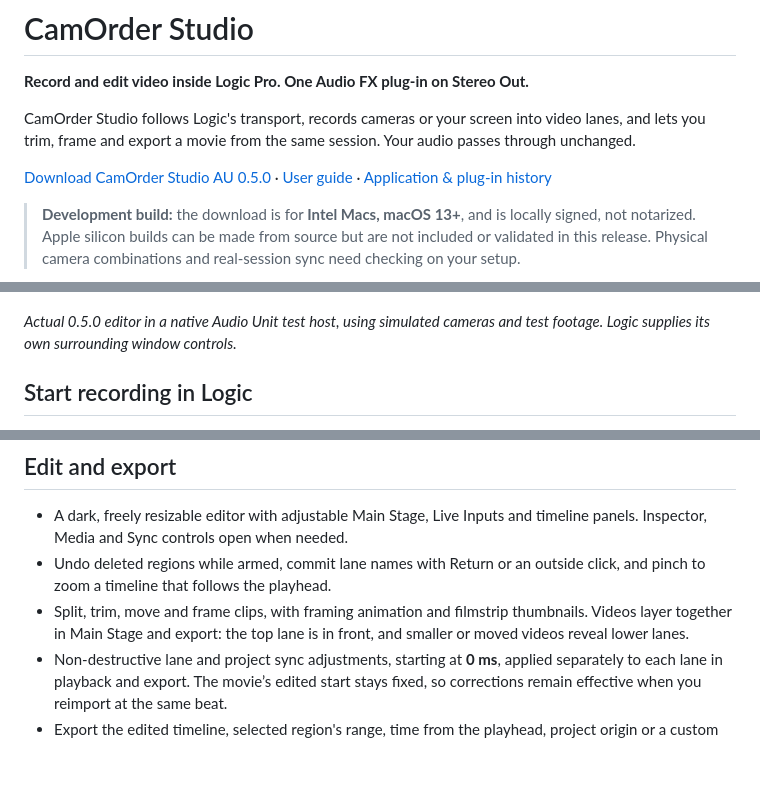
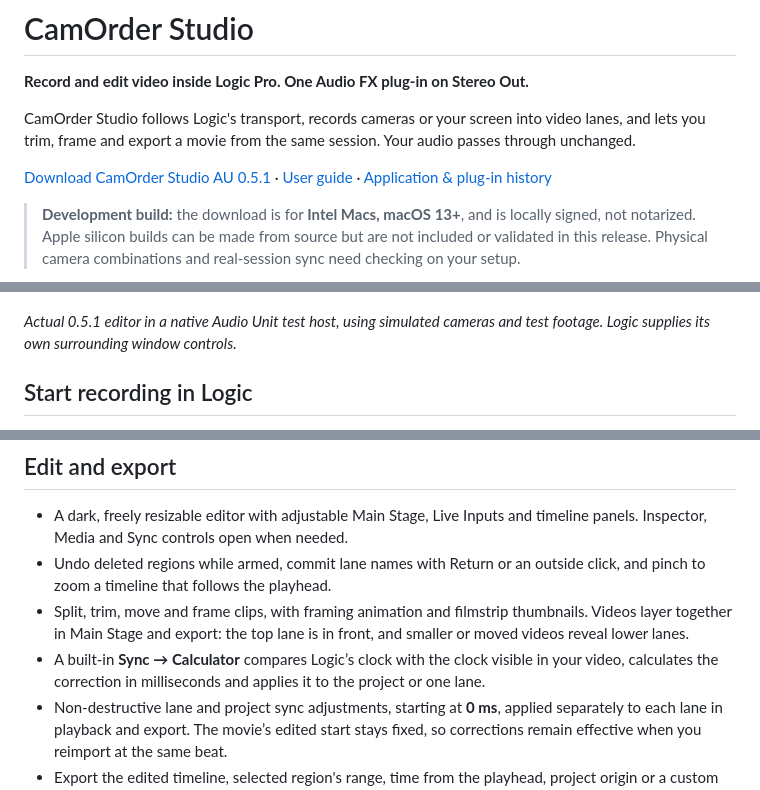
Before and after one commit to santismo/CamOrder, a Markdown page: README.md, 3 parts joined by grey strips. GitHub-like rendering; blank space fills up the shorter version.

```diff
--- a/README.md
+++ b/README.md
@@ -4,13 +4,13 @@
 
 CamOrder Studio follows Logic's transport, records cameras or your screen into video lanes, and lets you trim, frame and export a movie from the same session. Your audio passes through unchanged.
 
-[Download CamOrder Studio AU 0.5.0](https://github.com/santismo/CamOrder/releases/tag/au-v0.5.0) · [User guide](CamOrderStudio/README-AU.md) · [Application & plug-in history](docs/HISTORY.md)
+[Download CamOrder Studio AU 0.5.1](https://github.com/santismo/CamOrder/releases/tag/au-v0.5.1) · [User guide](CamOrderStudio/README-AU.md) · [Application & plug-in history](docs/HISTORY.md)
 
 > **Development build:** the download is for **Intel Macs, macOS 13+**, and is locally signed, not notarized. Apple silicon builds can be made from source but are not included or validated in this release. Physical camera combinations and real-session sync need checking on your setup.
 
 ![CamOrder Studio's dark editor with Main Stage, four input tiles and video lanes](docs/images/camorder-studio-au.png)
 
-*Actual 0.5.0 editor in a native Audio Unit test host, using simulated cameras and test footage. Logic supplies its own surrounding window controls.*
+*Actual 0.5.1 editor in a native Audio Unit test host, using simulated cameras and test footage. Logic supplies its own surrounding window controls.*
 
 ## Start recording in Logic
 
@@ -33,6 +33,7 @@ Webcams, macOS-exposed iPhone/Continuity Camera inputs, and main-display screen
 - A dark, freely resizable editor with adjustable Main Stage, Live Inputs and timeline panels. Inspector, Media and Sync controls open when needed.
 - Undo deleted regions while armed, commit lane names with Return or an outside click, and pinch to zoom a timeline that follows the playhead.
 - Split, trim, move and frame clips, with framing animation and filmstrip thumbnails. Videos layer together in Main Stage and export: the top lane is in front, and smaller or moved videos reveal lower lanes.
+- A built-in **Sync → Calculator** compares Logic’s clock with the clock visible in your video, calculates the correction in milliseconds and applies it to the project or one lane.
 - Non-destructive lane and project sync adjustments, starting at **0 ms**, applied separately to each lane in playback and export. The movie’s edited start stays fixed, so corrections remain effective when you reimport at the same beat.
 - Export the edited timeline, selected region's range, time from the playhead, project origin or a custom range. Trimmed source frames and adjusted positions are preserved.
 - A placement note accompanies the movie. Import it into Logic's movie track and place it at the noted start; movie import and positioning are manual.
```
Also changed, not shown: other parts of README.md (+1 -1 lines), CamOrderStudio/README-AU.md (+20 -3 lines), docs/HISTORY.md (+2 -1 lines), docs/VERIFICATION-0.5.1.md (added, +38 -0 lines), docs/images/camorder-studio-au.png, docs/images/camorder-sync-calculator.png (added), 14 other files.
